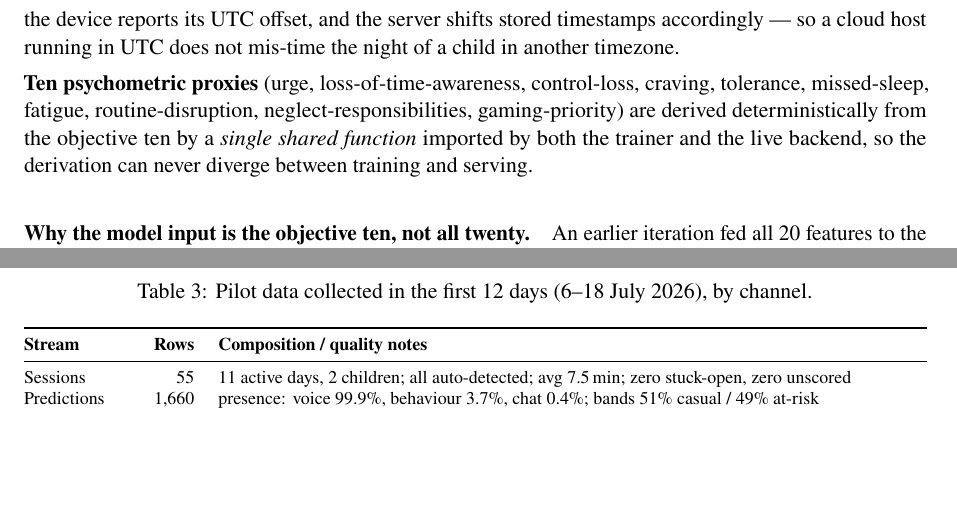
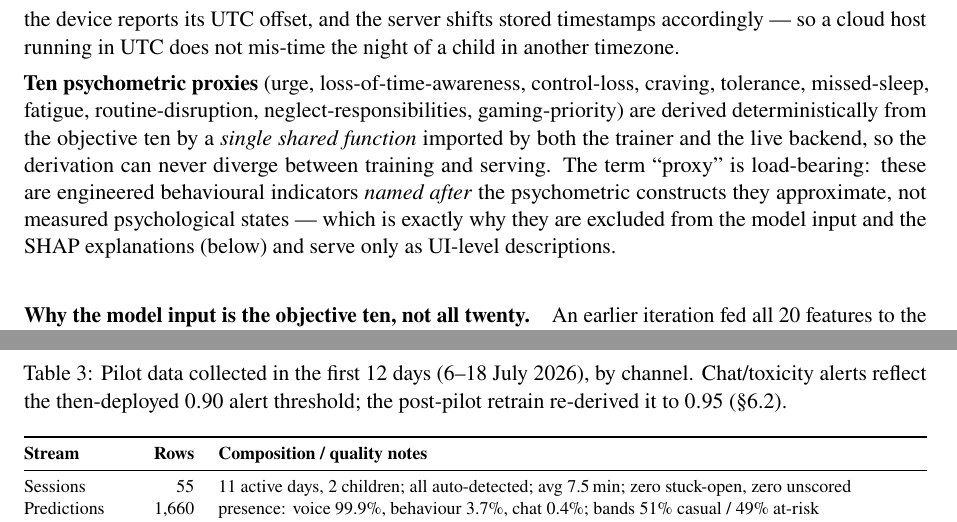
Before and after one commit to kaustubhagarwal21/gaming-addiction-detection-capstone, a LaTeX paper (docs/PROJECT_PAPER.tex): two parts of pages 8 and 28 of 35, joined at a grey line, cut so that both start at the same text, the shorter picture padded with empty space. Compiled offline with pdfLaTeX.

Commit message:
docs(paper): fifth-review pass — four targeted fixes
- India-channel contribution recalculated on the current (post-dedupe) model:
  keyword fusion lifts alert-point recall 0.287 -> 0.389 at precision
  0.97 -> 0.96 (old 0.434 -> 0.491 'at equal precision' described the retired
  model)
- Table 3 caption notes pilot chat alerts fired under the then-deployed 0.90
  threshold (current: 0.95)
- 'irrelevant to serving' -> 'not directly representative of the serving
  distribution'
- 'psychometric proxies' definition now states they are engineered indicators
  named after constructs, not measured psychological states — tied to their
  exclusion from model input and SHAP

```diff
--- a/docs/PROJECT_PAPER.tex
+++ b/docs/PROJECT_PAPER.tex
@@ -448,7 +449,11 @@ mis-time the night of a child in another timezone.
 craving, tolerance, missed-sleep, fatigue, routine-disruption,
 neglect-responsibilities, gaming-priority) are derived deterministically from the
 objective ten by a \emph{single shared function} imported by both the trainer and the
-live backend, so the derivation can never diverge between training and serving.
+live backend, so the derivation can never diverge between training and serving. The
+term ``proxy'' is load-bearing: these are engineered behavioural indicators
+\emph{named after} the psychometric constructs they approximate, not measured
+psychological states --- which is exactly why they are excluded from the model input
+and the SHAP explanations (below) and serve only as UI-level descriptions.
 
 \paragraph{Why the model input is the objective ten, not all twenty.}
 An earlier iteration fed all 20 features to the classifier. Because the proxies are
@@ -1632,7 +1637,9 @@ summarises the collected corpus.
 \begin{table}[ht]
 \centering
 \footnotesize
-\caption{Pilot data collected in the first 12 days (6--18 July 2026), by channel.}
+\caption{Pilot data collected in the first 12 days (6--18 July 2026), by channel.
+Chat/toxicity alerts reflect the then-deployed $0.90$ alert threshold; the
+post-pilot retrain re-derived it to $0.95$ (\S\ref{sec:chatresults}).}
 \label{tab:pilot}
 \begin{tabularx}{\linewidth}{@{}lrX@{}}
 \toprule
```
Also changed, not shown: docs/PROJECT_PAPER.tex (9 more changed lines).
